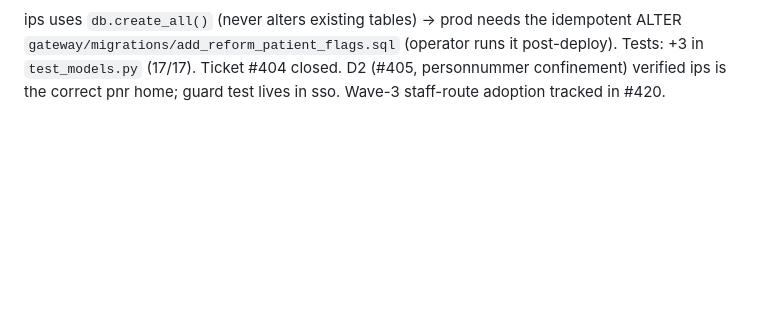
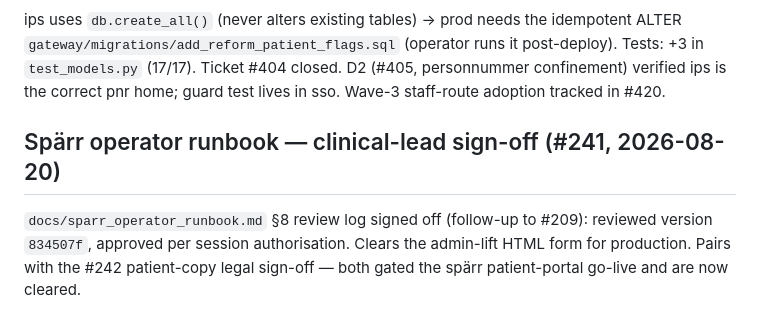
Before and after one commit to profingvar/ips.pdhc, a Markdown page: progress.md, the part around the change. Drawn GitHub-style; blank space fills up the shorter version.

Commit message:
sparr runbook: clinical-lead sign-off recorded (#241)
§8 review log signed (follow-up to #209): reviewed version 834507f,
approved 2026-08-20 per session authorisation (M. Ingvar, operator /
clinical lead). Reviewed end-to-end incl. §1 (indispensable-vs-
convenience) and §3 (good reason); no wording changes requested. Clears
the admin-lift HTML form for production. progress.md notes the sign-off.

Co-Authored-By: Claude Opus 4.8 <noreply@anthropic.com>

```diff
--- a/progress.md
+++ b/progress.md
@@ -352,3 +352,10 @@ the idempotent ALTER `gateway/migrations/add_reform_patient_flags.sql`
 Ticket #404 closed. D2 (#405, personnummer confinement) verified ips is
 the correct pnr home; guard test lives in sso. Wave-3 staff-route
 adoption tracked in #420.
+
+## Spärr operator runbook — clinical-lead sign-off (#241, 2026-08-20)
+`docs/sparr_operator_runbook.md` §8 review log signed off (follow-up to
+#209): reviewed version `834507f`, approved per session authorisation.
+Clears the admin-lift HTML form for production. Pairs with the #242
+patient-copy legal sign-off — both gated the spärr patient-portal
+go-live and are now cleared.
```
Also changed, not shown: docs/sparr_operator_runbook.md (+1 -1 lines).
